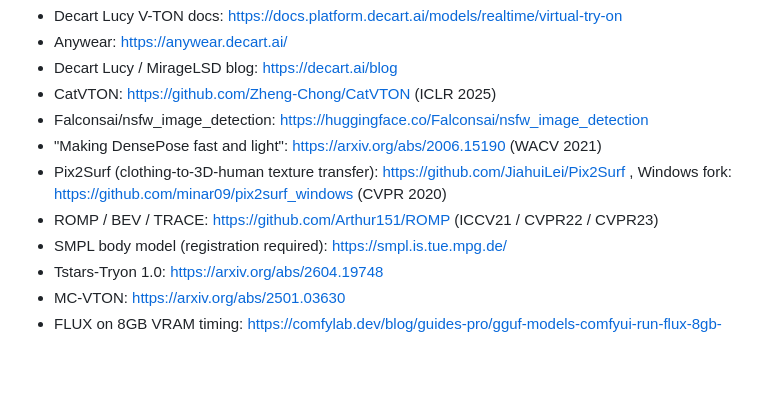
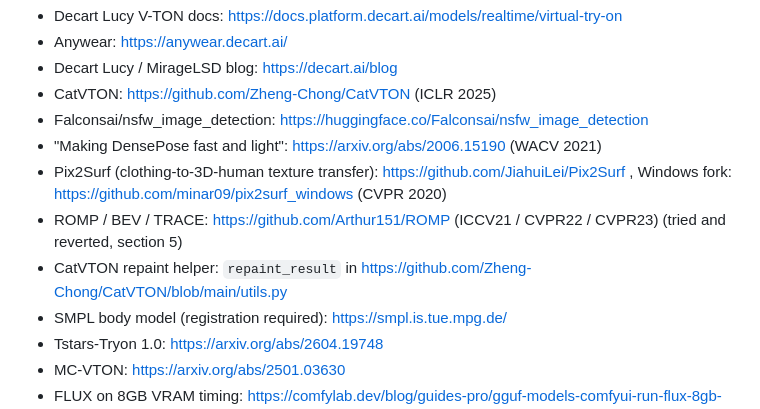
Before and after one commit to posiauday/live-tryon-extension, a Markdown page: docs/RESEARCH-LOG.md, the part around one of its changes. GitHub-like rendering; blank space fills up the shorter version.

```diff
--- a/docs/RESEARCH-LOG.md
+++ b/docs/RESEARCH-LOG.md
@@ -187,7 +206,8 @@ invention of new fundamental methods.
 - "Making DensePose fast and light": https://arxiv.org/abs/2006.15190 (WACV 2021)
 - Pix2Surf (clothing-to-3D-human texture transfer): https://github.com/JiahuiLei/Pix2Surf ,
   Windows fork: https://github.com/minar09/pix2surf_windows (CVPR 2020)
-- ROMP / BEV / TRACE: https://github.com/Arthur151/ROMP (ICCV21 / CVPR22 / CVPR23)
+- ROMP / BEV / TRACE: https://github.com/Arthur151/ROMP (ICCV21 / CVPR22 / CVPR23) (tried and reverted, section 5)
+- CatVTON repaint helper: `repaint_result` in https://github.com/Zheng-Chong/CatVTON/blob/main/utils.py
 - SMPL body model (registration required): https://smpl.is.tue.mpg.de/
 - Tstars-Tryon 1.0: https://arxiv.org/abs/2604.19748
 - MC-VTON: https://arxiv.org/abs/2501.03630
```
Also changed, not shown: other parts of docs/RESEARCH-LOG.md (+47 -28 lines).
